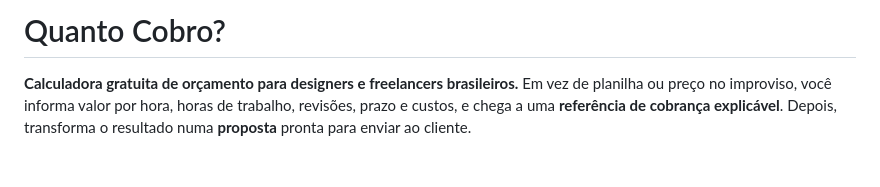
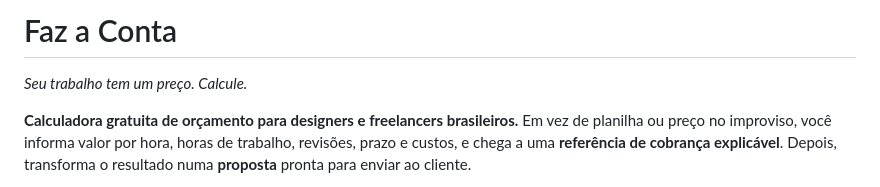
Before and after one commit to Clleytonbraga/quanto-cobro-calculadora, a Markdown page: README.md, the part around the change. Drawn GitHub-style; blank space fills up the shorter version.

```diff
--- a/README.md
+++ b/README.md
@@ -1,4 +1,6 @@
-# Quanto Cobro?
+# Faz a Conta
+
+*Seu trabalho tem um preço. Calcule.*
 
 **Calculadora gratuita de orçamento para designers e freelancers brasileiros.**
 Em vez de planilha ou preço no improviso, você informa valor por hora, horas de trabalho, revisões, prazo e custos, e chega a uma **referência de cobrança explicável**. Depois, transforma o resultado numa **proposta** pronta para enviar ao cliente.
```
Also changed, not shown: assets/apple-touch-icon.png (added), 9 other files.
